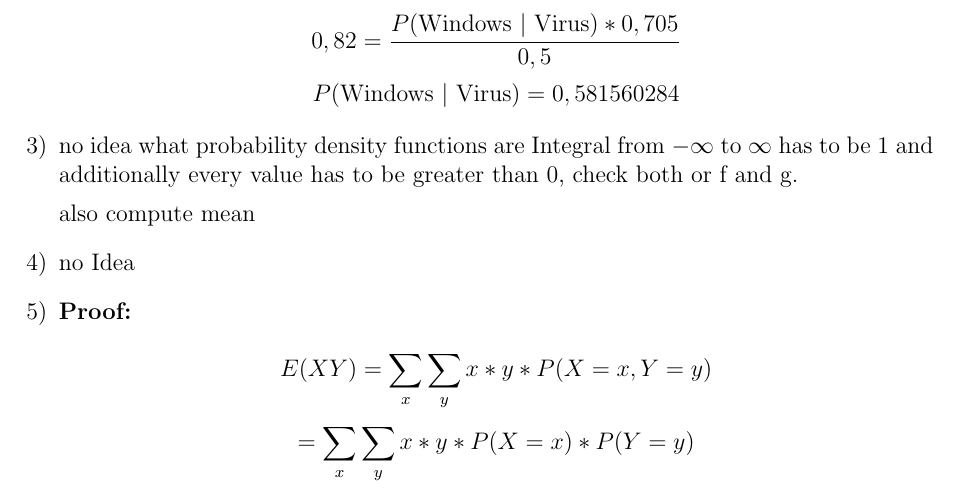
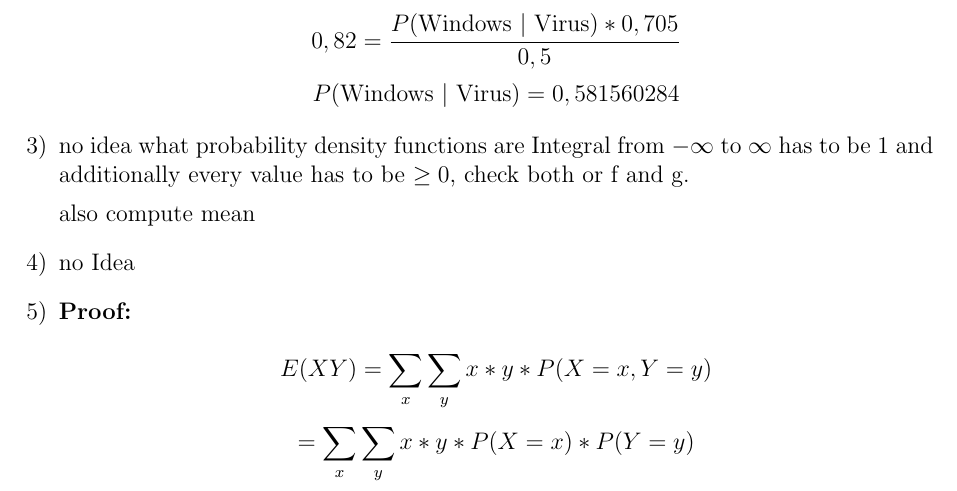
Before and after one commit to schaefer-dev/neuralNetworkApplication, a LaTeX document (abgaben/abgabe01/abgabe01.tex): part of page 2 of 4, cut so that both start at the same text. Compiled offline with pdfLaTeX.

Commit message:
value has to be geq than 0, not greater!

```diff
--- a/abgaben/abgabe01/abgabe01.tex
+++ b/abgaben/abgabe01/abgabe01.tex
@@ -111,7 +111,7 @@
     \item
         % TODO
         no idea what probability density functions are
-        Integral from $- \infty$ to $\infty$ has to be 1 and additionally every value has to be greater than $0$, check both or f and g.
+        Integral from $- \infty$ to $\infty$ has to be 1 and additionally every value has to be $\geq 0$, check both or f and g.
 
         % TODO
         also compute mean
```
